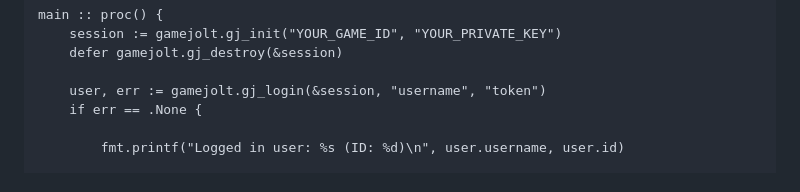
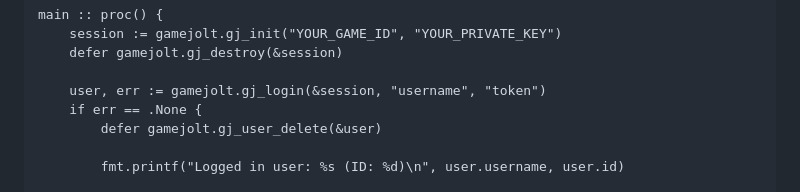
Before and after one commit to flushwhy/Gamejoltodin, a Markdown page: README.md, the part around the change. GitHub-like rendering.

Commit message:
docs: show native user result cleanup

```diff
--- a/README.md
+++ b/README.md
@@ -207,6 +207,7 @@ main :: proc() {
 
     user, err := gamejolt.gj_login(&session, "username", "token")
     if err == .None {
+        defer gamejolt.gj_user_delete(&user)
 
         fmt.printf("Logged in user: %s (ID: %d)\n", user.username, user.id)
 
```
